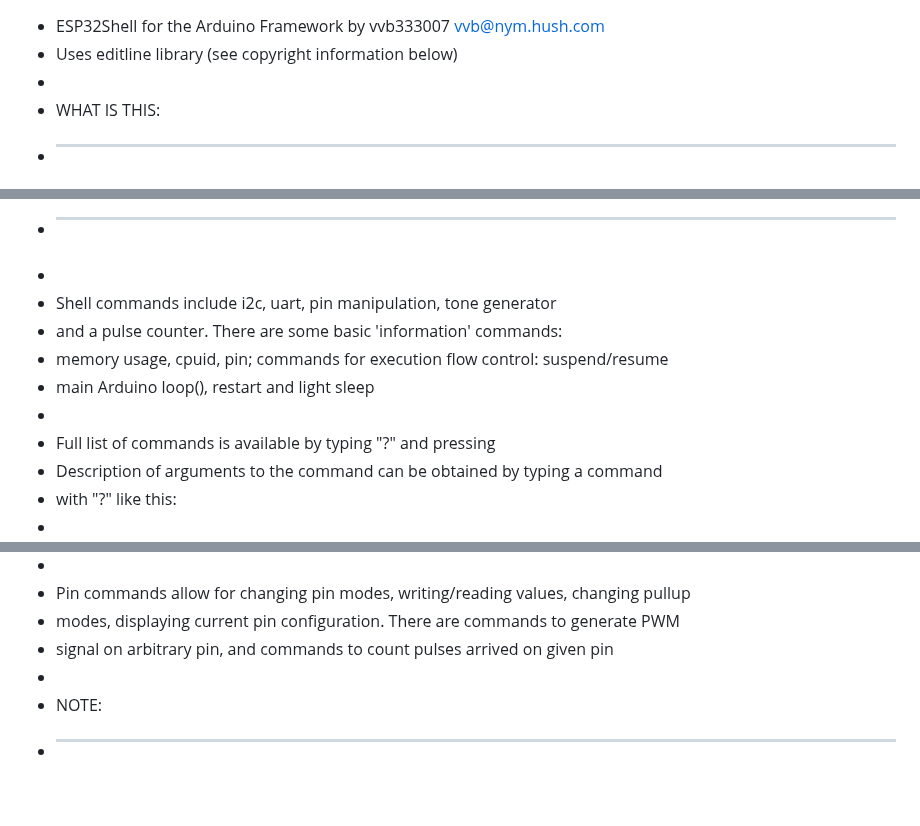
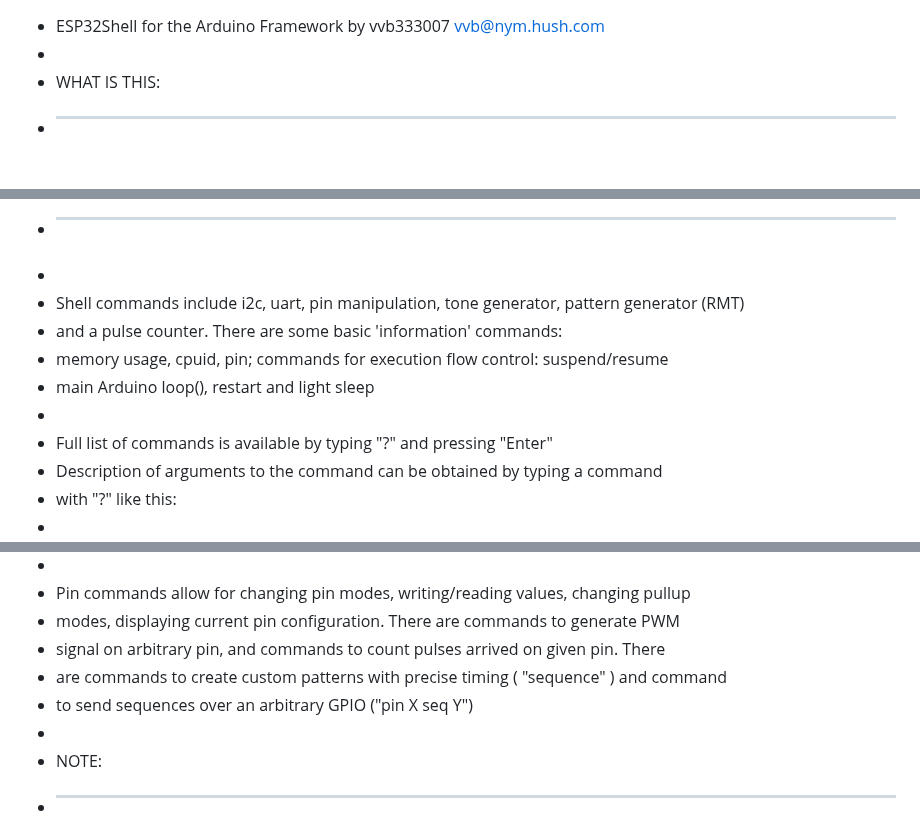
Before and after one commit to vvb333007/espshell, a Markdown page: README.md, 3 parts joined by grey strips. Drawn GitHub-style; blank space fills up the shorter version.

```diff
--- a/README.md
+++ b/README.md
@@ -1,5 +1,4 @@
  * ESP32Shell for the Arduino Framework by vvb333007 <vvb@nym.hush.com>
- * Uses editline library (see copyright information below)
  *
  * WHAT IS THIS:
  * -------------
@@ -33,12 +32,12 @@
  * SHELL BRIEF DESCRIPTION AND EXAMPLES OF USE
  * -------------------------------------------
  *
- * Shell commands include i2c, uart, pin manipulation, tone generator
+ * Shell commands include i2c, uart, pin manipulation, tone generator, pattern generator (RMT)
  * and a pulse counter. There are some basic 'information' commands:
  * memory usage, cpuid, pin; commands for execution flow control: suspend/resume
  * main Arduino loop(), restart and light sleep
  *
- * Full list of commands is available by typing "?" and pressing <Enter>
+ * Full list of commands is available by typing "?" and pressing "Enter"
  * Description of arguments to the command can be obtained by typing a command
  * with "?" like this:
  *
@@ -76,7 +75,9 @@
  *
  * Pin commands allow for changing pin modes, writing/reading  values, changing pullup
  * modes, displaying current pin configuration. There are commands to generate PWM
- * signal on arbitrary pin, and commands to count pulses arrived on given pin
+ * signal on arbitrary pin, and commands to count pulses arrived on given pin. There
+ * are commands to create custom patterns with precise timing ( "sequence" ) and command
+ * to send sequences over an arbitrary GPIO ("pin X seq Y")
  *
  * NOTE:
  * -----
```
